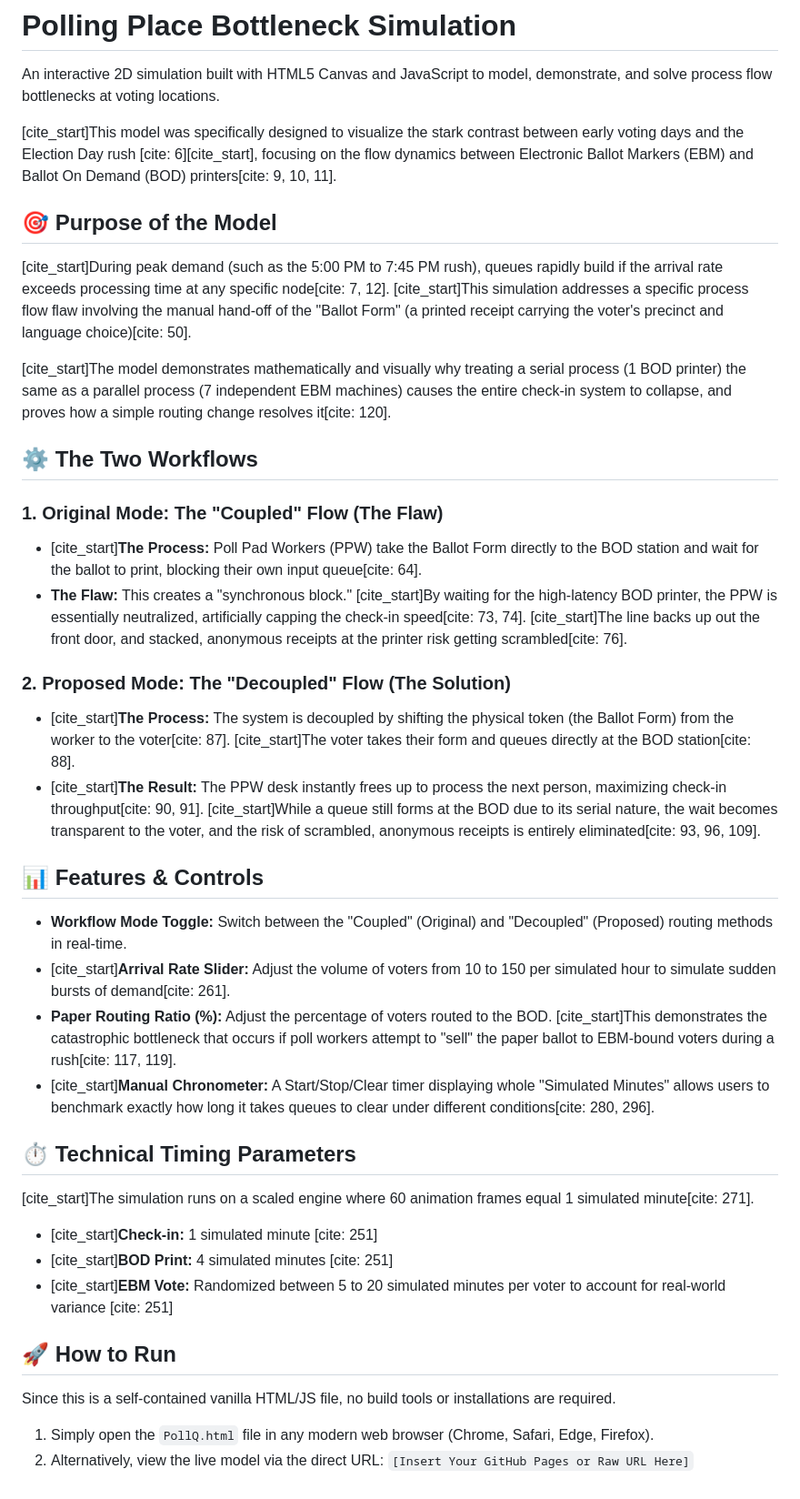
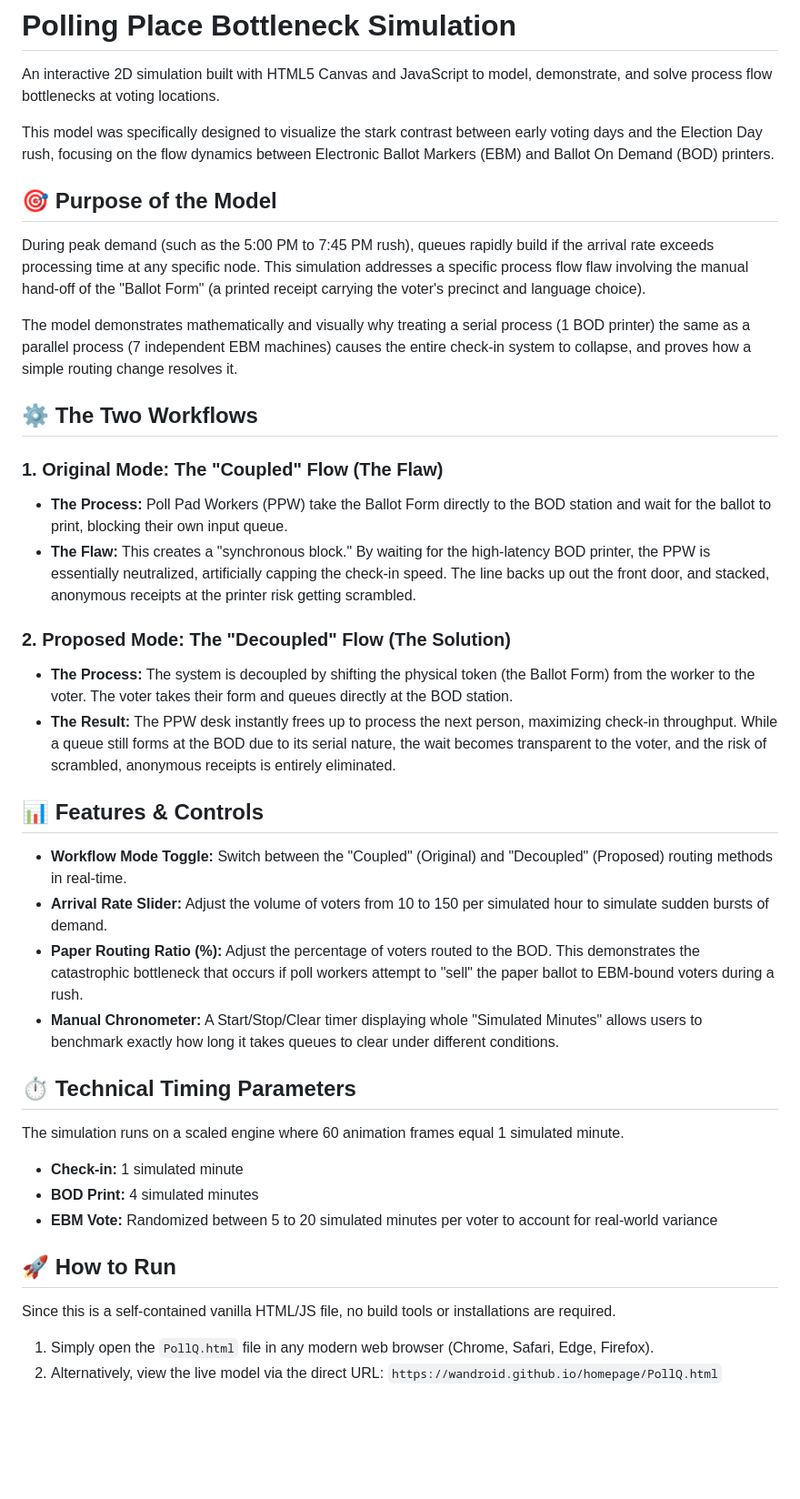
Before and after one commit to wandroid/homepage, a Markdown page: README.md, the part around the change. Shown at 91% size. GitHub-like rendering; blank space fills up the shorter version.

Commit message:
Remove citation markers from README.md

```diff
--- a/README.md
+++ b/README.md
@@ -2,40 +2,40 @@
 
 An interactive 2D simulation built with HTML5 Canvas and JavaScript to model, demonstrate, and solve process flow bottlenecks at voting locations.
 
-[cite_start]This model was specifically designed to visualize the stark contrast between early voting days and the Election Day rush [cite: 6][cite_start], focusing on the flow dynamics between Electronic Ballot Markers (EBM) and Ballot On Demand (BOD) printers[cite: 9, 10, 11].
+This model was specifically designed to visualize the stark contrast between early voting days and the Election Day rush, focusing on the flow dynamics between Electronic Ballot Markers (EBM) and Ballot On Demand (BOD) printers.
 
 ## 🎯 Purpose of the Model
 
-[cite_start]During peak demand (such as the 5:00 PM to 7:45 PM rush), queues rapidly build if the arrival rate exceeds processing time at any specific node[cite: 7, 12]. [cite_start]This simulation addresses a specific process flow flaw involving the manual hand-off of the "Ballot Form" (a printed receipt carrying the voter's precinct and language choice)[cite: 50].
+During peak demand (such as the 5:00 PM to 7:45 PM rush), queues rapidly build if the arrival rate exceeds processing time at any specific node. This simulation addresses a specific process flow flaw involving the manual hand-off of the "Ballot Form" (a printed receipt carrying the voter's precinct and language choice).
 
-[cite_start]The model demonstrates mathematically and visually why treating a serial process (1 BOD printer) the same as a parallel process (7 independent EBM machines) causes the entire check-in system to collapse, and proves how a simple routing change resolves it[cite: 120].
+The model demonstrates mathematically and visually why treating a serial process (1 BOD printer) the same as a parallel process (7 independent EBM machines) causes the entire check-in system to collapse, and proves how a simple routing change resolves it.
 
 ## ⚙️ The Two Workflows
 
 ### 1. Original Mode: The "Coupled" Flow (The Flaw)
-* [cite_start]**The Process:** Poll Pad Workers (PPW) take the Ballot Form directly to the BOD station and wait for the ballot to print, blocking their own input queue[cite: 64].
-* **The Flaw:** This creates a "synchronous block." [cite_start]By waiting for the high-latency BOD printer, the PPW is essentially neutralized, artificially capping the check-in speed[cite: 73, 74]. [cite_start]The line backs up out the front door, and stacked, anonymous receipts at the printer risk getting scrambled[cite: 76].
+* **The Process:** Poll Pad Workers (PPW) take the Ballot Form directly to the BOD station and wait for the ballot to print, blocking their own input queue.
+* **The Flaw:** This creates a "synchronous block." By waiting for the high-latency BOD printer, the PPW is essentially neutralized, artificially capping the check-in speed. The line backs up out the front door, and stacked, anonymous receipts at the printer risk getting scrambled.
 
 ### 2. Proposed Mode: The "Decoupled" Flow (The Solution)
-* [cite_start]**The Process:** The system is decoupled by shifting the physical token (the Ballot Form) from the worker to the voter[cite: 87]. [cite_start]The voter takes their form and queues directly at the BOD station[cite: 88].
-* [cite_start]**The Result:** The PPW desk instantly frees up to process the next person, maximizing check-in throughput[cite: 90, 91]. [cite_start]While a queue still forms at the BOD due to its serial nature, the wait becomes transparent to the voter, and the risk of scrambled, anonymous receipts is entirely eliminated[cite: 93, 96, 109].
+* **The Process:** The system is decoupled by shifting the physical token (the Ballot Form) from the worker to the voter. The voter takes their form and queues directly at the BOD station.
+* **The Result:** The PPW desk instantly frees up to process the next person, maximizing check-in throughput. While a queue still forms at the BOD due to its serial nature, the wait becomes transparent to the voter, and the risk of scrambled, anonymous receipts is entirely eliminated.
 
 ## 📊 Features & Controls
 
 * **Workflow Mode Toggle:** Switch between the "Coupled" (Original) and "Decoupled" (Proposed) routing methods in real-time.
-* [cite_start]**Arrival Rate Slider:** Adjust the volume of voters from 10 to 150 per simulated hour to simulate sudden bursts of demand[cite: 261].
-* **Paper Routing Ratio (%):** Adjust the percentage of voters routed to the BOD. [cite_start]This demonstrates the catastrophic bottleneck that occurs if poll workers attempt to "sell" the paper ballot to EBM-bound voters during a rush[cite: 117, 119].
-* [cite_start]**Manual Chronometer:** A Start/Stop/Clear timer displaying whole "Simulated Minutes" allows users to benchmark exactly how long it takes queues to clear under different conditions[cite: 280, 296].
+* **Arrival Rate Slider:** Adjust the volume of voters from 10 to 150 per simulated hour to simulate sudden bursts of demand.
+* **Paper Routing Ratio (%):** Adjust the percentage of voters routed to the BOD. This demonstrates the catastrophic bottleneck that occurs if poll workers attempt to "sell" the paper ballot to EBM-bound voters during a rush.
+* **Manual Chronometer:** A Start/Stop/Clear timer displaying whole "Simulated Minutes" allows users to benchmark exactly how long it takes queues to clear under different conditions.
 
 ## ⏱️ Technical Timing Parameters
-[cite_start]The simulation runs on a scaled engine where 60 animation frames equal 1 simulated minute[cite: 271].
-* [cite_start]**Check-in:** 1 simulated minute [cite: 251]
-* [cite_start]**BOD Print:** 4 simulated minutes [cite: 251]
-* [cite_start]**EBM Vote:** Randomized between 5 to 20 simulated minutes per voter to account for real-world variance [cite: 251]
+The simulation runs on a scaled engine where 60 animation frames equal 1 simulated minute.
+* **Check-in:** 1 simulated minute
+* **BOD Print:** 4 simulated minutes
+* **EBM Vote:** Randomized between 5 to 20 simulated minutes per voter to account for real-world variance
 
 ## 🚀 How to Run
 
 Since this is a self-contained vanilla HTML/JS file, no build tools or installations are required.
 
 1. Simply open the `PollQ.html` file in any modern web browser (Chrome, Safari, Edge, Firefox).
-2. Alternatively, view the live model via the direct URL: `[Insert Your GitHub Pages or Raw URL Here]`
+2. Alternatively, view the live model via the direct URL: `https://wandroid.github.io/homepage/PollQ.html`
```
